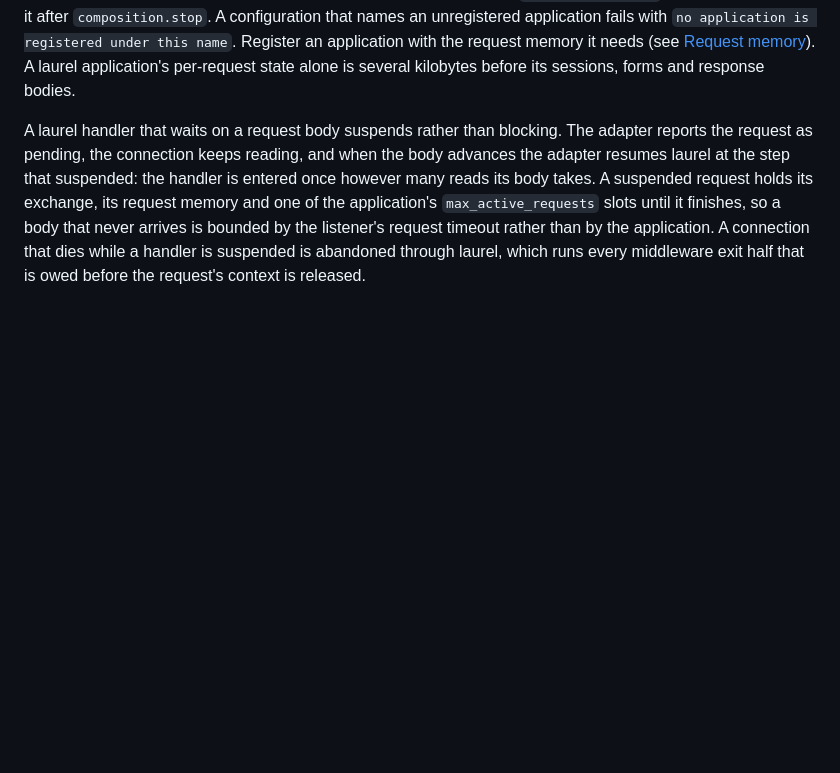
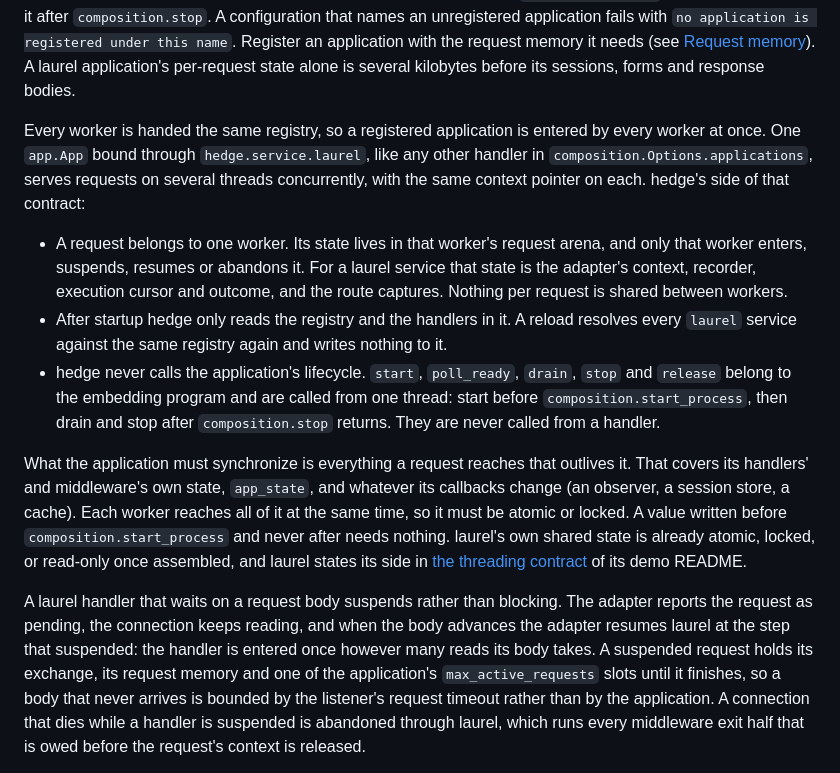
Before and after one commit to briar-systems/hedge, a Markdown page: doc/CONFIGURATION.md, the part around the change. GitHub-like rendering; blank space fills up the shorter version.

Commit message:
docs(#335): state that a registered application is entered by every worker at once
Every worker gets the same service.Applications, so a handler registered in
composition.Options.applications runs on several threads concurrently. The
laurel service section now says what hedge guarantees (per-request state in
the serving worker's arena, a read-only registry, no lifecycle calls), that
the embedder runs the lifecycle from one thread, and what the application
must synchronize, and links laurel's threading contract.

````diff
--- a/doc/CONFIGURATION.md
+++ b/doc/CONFIGURATION.md
@@ -67,6 +67,14 @@ application = "site"
 ```
 
 A `laurel` service names an application that the embedding program registers before startup. The program assembles the laurel application, binds it with `hedge.service.laurel.make`, registers `bound_handler` under that name in a `service.Applications` it owns, and passes the registry as `composition.Options.applications`. Composition resolves every `laurel` service against that registry at startup and again at each reload, so the registry and every application in it must stay live and unchanged until `composition.stop` returns. The program also owns the application's lifecycle, so it starts the application before `composition.start` and drains and stops it after `composition.stop`. A configuration that names an unregistered application fails with `no application is registered under this name`. Register an application with the request memory it needs (see [Request memory](#request-memory)). A laurel application's per-request state alone is several kilobytes before its sessions, forms and response bodies.
+
+Every worker is handed the same registry, so a registered application is entered by every worker at once. One `app.App` bound through `hedge.service.laurel`, like any other handler in `composition.Options.applications`, serves requests on several threads concurrently, with the same context pointer on each. hedge's side of that contract:
+
+- A request belongs to one worker. Its state lives in that worker's request arena, and only that worker enters, suspends, resumes or abandons it. For a laurel service that state is the adapter's context, recorder, execution cursor and outcome, and the route captures. Nothing per request is shared between workers.
+- After startup hedge only reads the registry and the handlers in it. A reload resolves every `laurel` service against the same registry again and writes nothing to it.
+- hedge never calls the application's lifecycle. `start`, `poll_ready`, `drain`, `stop` and `release` belong to the embedding program and are called from one thread: start before `composition.start_process`, then drain and stop after `composition.stop` returns. They are never called from a handler.
+
+What the application must synchronize is everything a request reaches that outlives it. That covers its handlers' and middleware's own state, `app_state`, and whatever its callbacks change (an observer, a session store, a cache). Each worker reaches all of it at the same time, so it must be atomic or locked. A value written before `composition.start_process` and never after needs nothing. laurel's own shared state is already atomic, locked, or read-only once assembled, and laurel states its side in [the threading contract](https://github.com/briar-systems/laurel/blob/dev/demo/README.md#the-threading-contract) of its demo README.
 
 A laurel handler that waits on a request body suspends rather than blocking. The adapter reports the request as pending, the connection keeps reading, and when the body advances the adapter resumes laurel at the step that suspended: the handler is entered once however many reads its body takes. A suspended request holds its exchange, its request memory and one of the application's `max_active_requests` slots until it finishes, so a body that never arrives is bounded by the listener's request timeout rather than by the application. A connection that dies while a handler is suspended is abandoned through laurel, which runs every middleware exit half that is owed before the request's context is released.
 
````
Also changed, not shown: CHANGELOG.md (+1 -0 lines).
